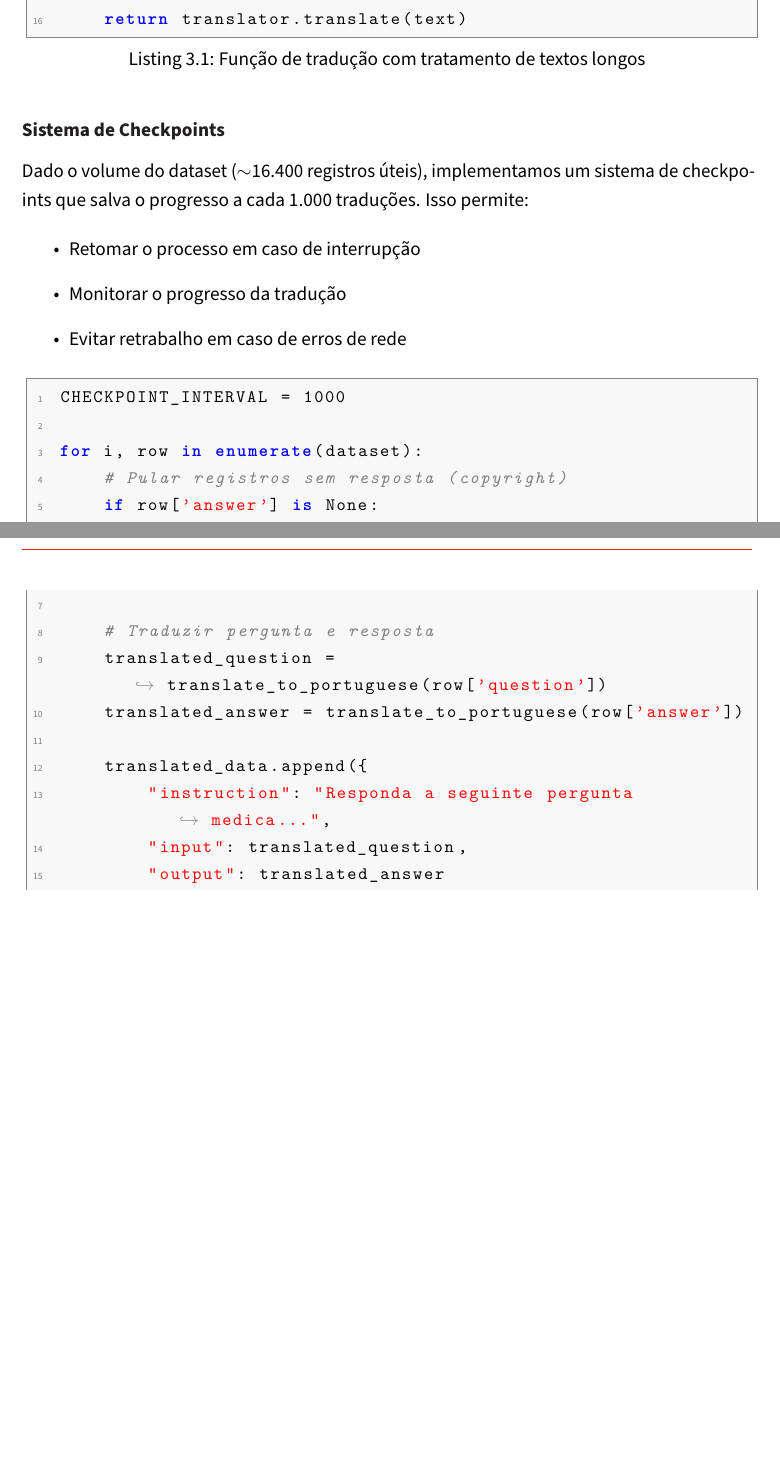
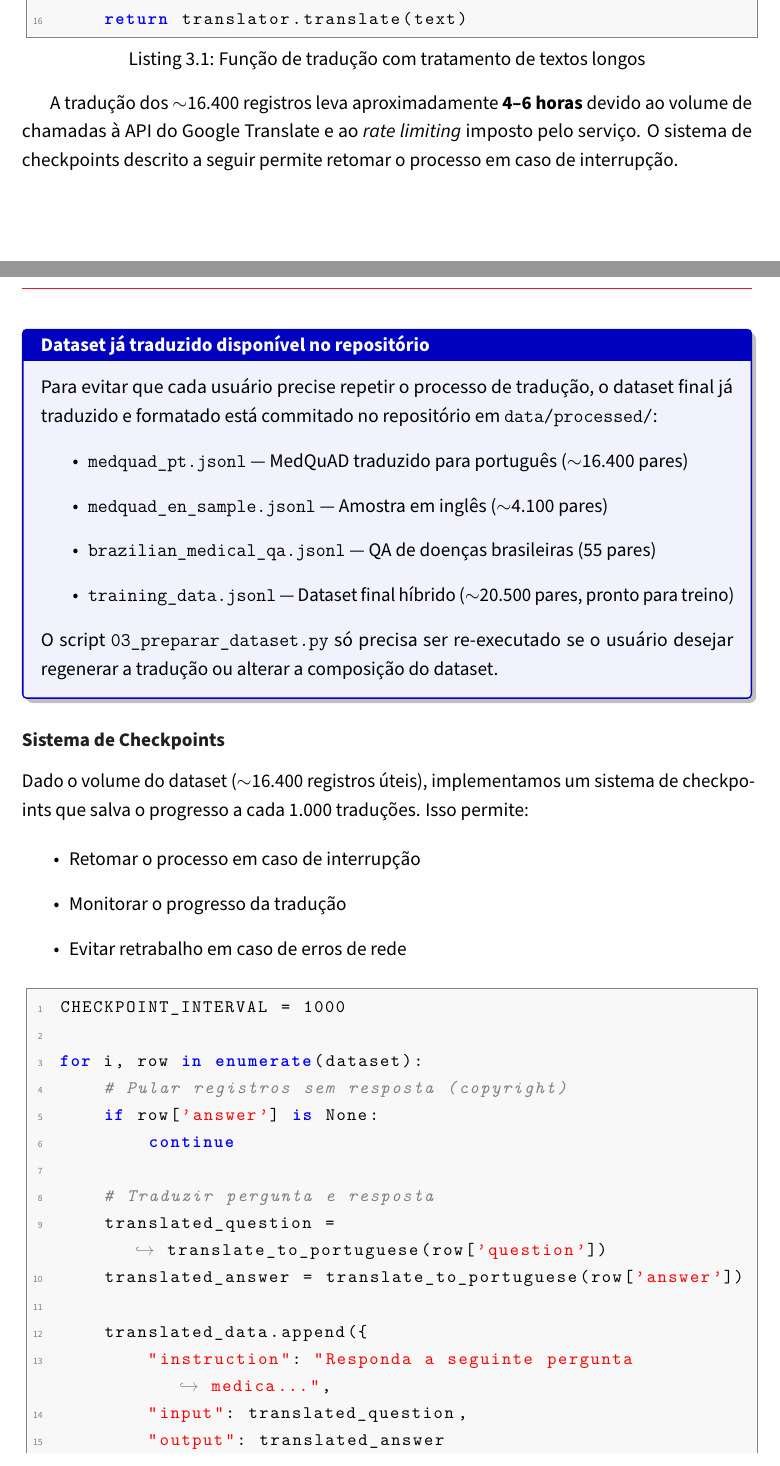
Before and after one commit to Zagari/virtual-medical-assistant, a LaTeX document (docs/relatorio_tecnico.tex, which reads docs/chapters/cap03_fine_tuning.tex): two parts of pages 33 and 34 of 79 before the commit and two parts of pages 33 and 34 of 80 after it, joined at a grey line, cut so that both start at the same text, the shorter picture padded with empty space. Compiled offline with pdfLaTeX.

Commit message:
Documentar tempo de tradução e dataset pré-traduzido no relatório

```diff
--- a/docs/chapters/cap03_fine_tuning.tex
+++ b/docs/chapters/cap03_fine_tuning.tex
@@ -150,6 +150,19 @@ def translate_to_portuguese(text: str) -> str:
 
     return translator.translate(text)
 \end{lstlisting}
+
+A tradução dos $\sim$16.400 registros leva aproximadamente \textbf{4--6 horas} devido ao volume de chamadas à API do Google Translate e ao \textit{rate limiting} imposto pelo serviço. O sistema de checkpoints descrito a seguir permite retomar o processo em caso de interrupção.
+
+\begin{infobox}[Dataset já traduzido disponível no repositório]
+Para evitar que cada usuário precise repetir o processo de tradução, o dataset final já traduzido e formatado está commitado no repositório em \texttt{data/processed/}:
+\begin{itemize}
+    \item \texttt{medquad\_pt.jsonl} --- MedQuAD traduzido para português ($\sim$16.400 pares)
+    \item \texttt{medquad\_en\_sample.jsonl} --- Amostra em inglês ($\sim$4.100 pares)
+    \item \texttt{brazilian\_medical\_qa.jsonl} --- QA de doenças brasileiras (55 pares)
+    \item \texttt{training\_data.jsonl} --- Dataset final híbrido ($\sim$20.500 pares, pronto para treino)
+\end{itemize}
+O script \texttt{03\_preparar\_dataset.py} só precisa ser re-executado se o usuário desejar regenerar a tradução ou alterar a composição do dataset.
+\end{infobox}
 
 \subsubsection{Sistema de Checkpoints}
 
```
Also changed, not shown: docs/relatorio_tecnico.pdf, 1 other file.
